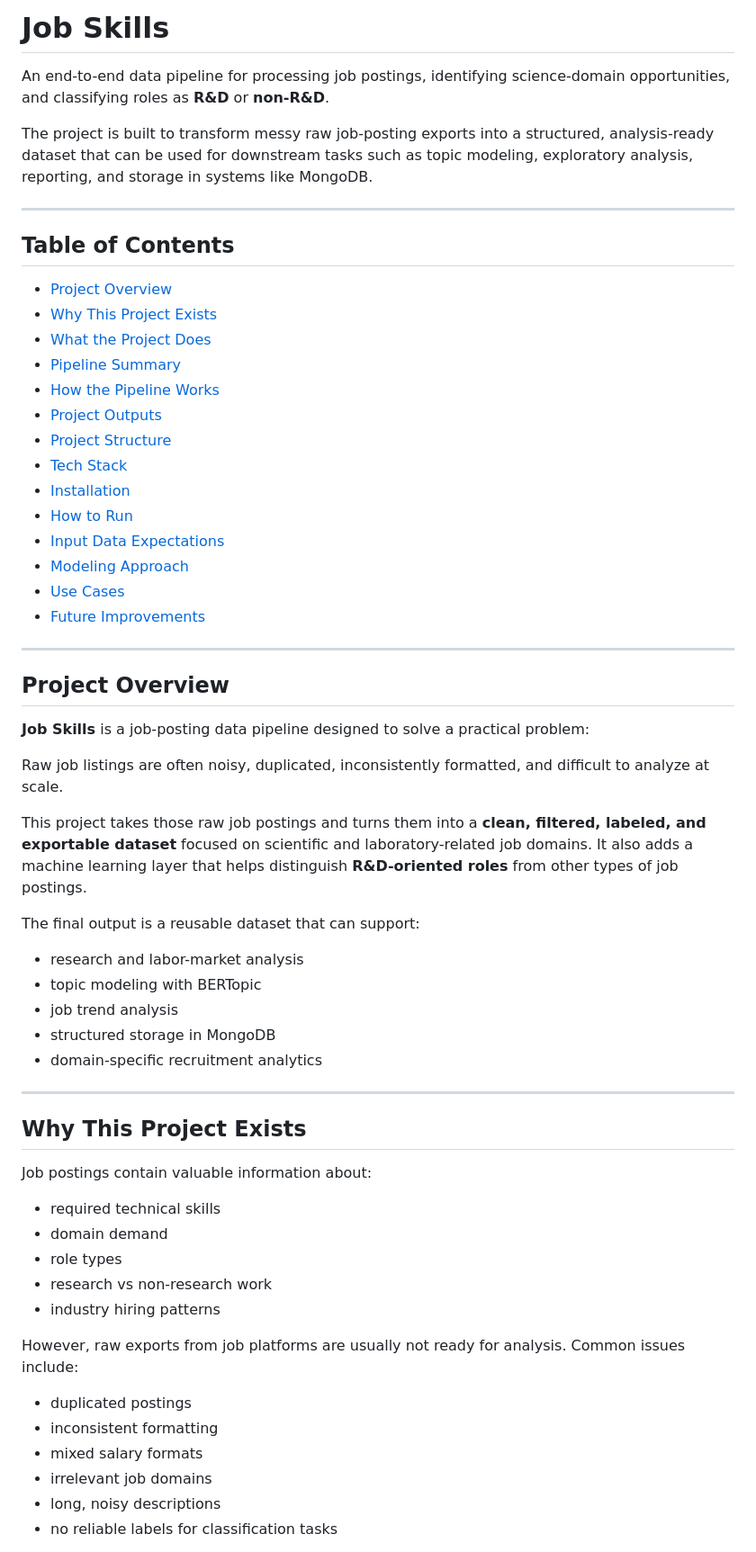
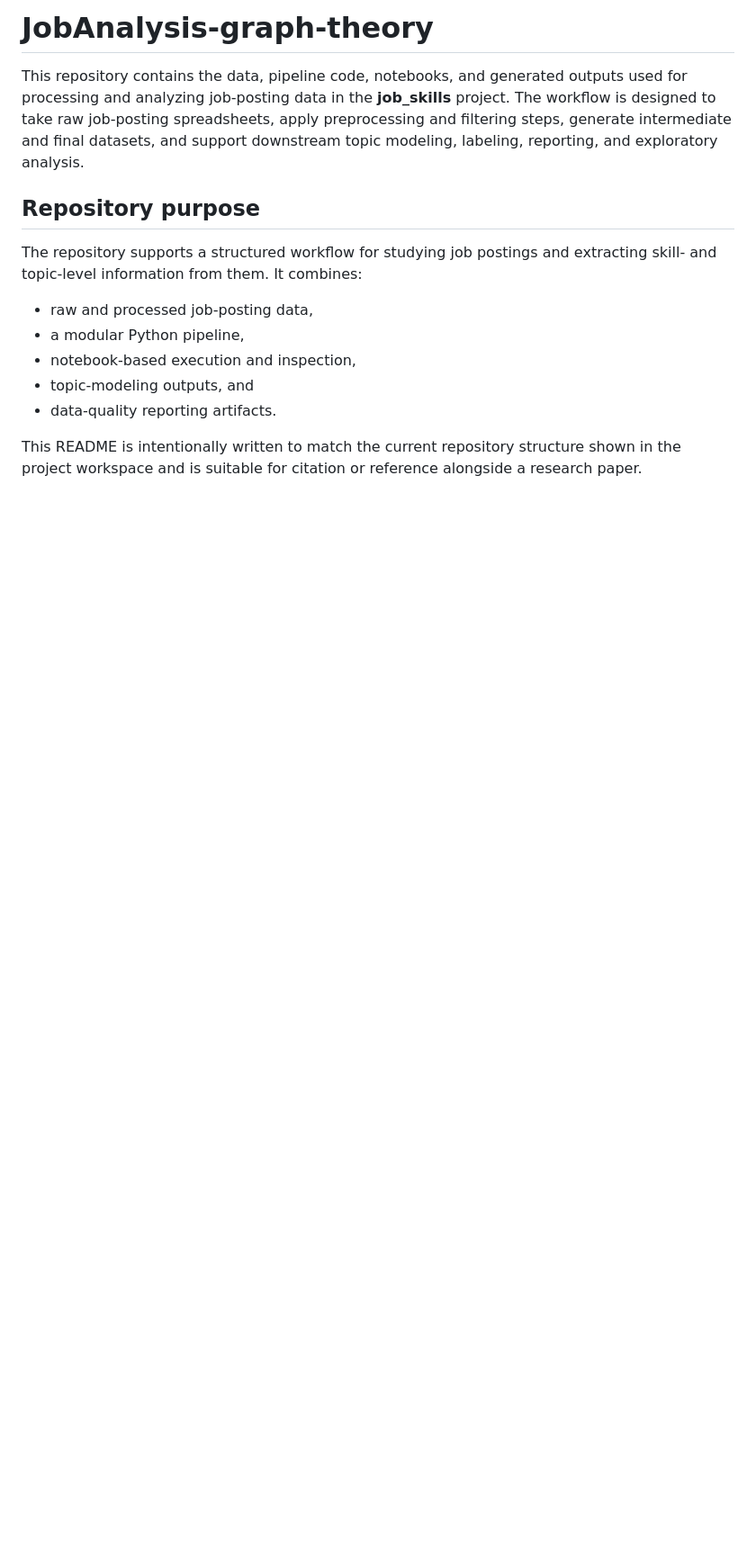
Before and after one commit to lunayang2012/JobAnalysis-graph-theory, a Markdown page: README.md, the part around one of its changes. Shown at 90% size. Drawn GitHub-style; blank space fills up the shorter version.

Commit message:
Revise README
Updated the README to reflect the new project name and structure, including detailed descriptions of the repository purpose, components, and workflow.

```diff
--- a/README.md
+++ b/README.md
@@ -1,61 +1,16 @@
-# Job Skills
+# JobAnalysis-graph-theory
 
-An end-to-end data pipeline for processing job postings, identifying science-domain opportunities, and classifying roles as **R&D** or **non-R&D**.
+This repository contains the data, pipeline code, notebooks, and generated outputs used for processing and analyzing job-posting data in the **job_skills** project. The workflow is designed to take raw job-posting spreadsheets, apply preprocessing and filtering steps, generate intermediate and final datasets, and support downstream topic modeling, labeling, reporting, and exploratory analysis.
 
-The project is built to transform messy raw job-posting exports into a structured, analysis-ready dataset that can be used for downstream tasks such as topic modeling, exploratory analysis, reporting, and storage in systems like MongoDB.
+## Repository purpose
 
----
+The repository supports a structured workflow for studying job postings and extracting skill- and topic-level information from them. It combines:
 
-## Table of Contents
+- raw and processed job-posting data,
+- a modular Python pipeline,
+- notebook-based execution and inspection,
+- topic-modeling outputs, and
+- data-quality reporting artifacts.
 
-- [Project Overview](#project-overview)
-- [Why This Project Exists](#why-this-project-exists)
-- [What the Project Does](#what-the-project-does)
-- [Pipeline Summary](#pipeline-summary)
-- [How the Pipeline Works](#how-the-pipeline-works)
-- [Project Outputs](#project-outputs)
-- [Project Structure](#project-structure)
-- [Tech Stack](#tech-stack)
-- [Installation](#installation)
-- [How to Run](#how-to-run)
-- [Input Data Expectations](#input-data-expectations)
-- [Modeling Approach](#modeling-approach)
-- [Use Cases](#use-cases)
-- [Future Improvements](#future-improvements)
+This README is intentionally written to match the current repository structure shown in the project workspace and is suitable for citation or reference alongside a research paper.
 
----
-
-## Project Overview
-
-**Job Skills** is a job-posting data pipeline designed to solve a practical problem:
-
-Raw job listings are often noisy, duplicated, inconsistently formatted, and difficult to analyze at scale.
-
-This project takes those raw job postings and turns them into a **clean, filtered, labeled, and exportable dataset** focused on scientific and laboratory-related job domains. It also adds a machine learning layer that helps distinguish **R&D-oriented roles** from other types of job postings.
-
-The final output is a reusable dataset that can support:
-- research and labor-market analysis
-- topic modeling with BERTopic
-- job trend analysis
-- structured storage in MongoDB
-- domain-specific recruitment analytics
-
----
-
-## Why This Project Exists
-
-Job postings contain valuable information about:
-- required technical skills
-- domain demand
-- role types
-- research vs non-research work
-- industry hiring patterns
-
-However, raw exports from job platforms are usually not ready for analysis. Common issues include:
-- duplicated postings
-- inconsistent formatting
-- mixed salary formats
-- irrelevant job domains
-- long, noisy descriptions
-- no reliable labels for classification tasks
-
```
Also changed, not shown: other parts of README.md (+200 -263 lines).
